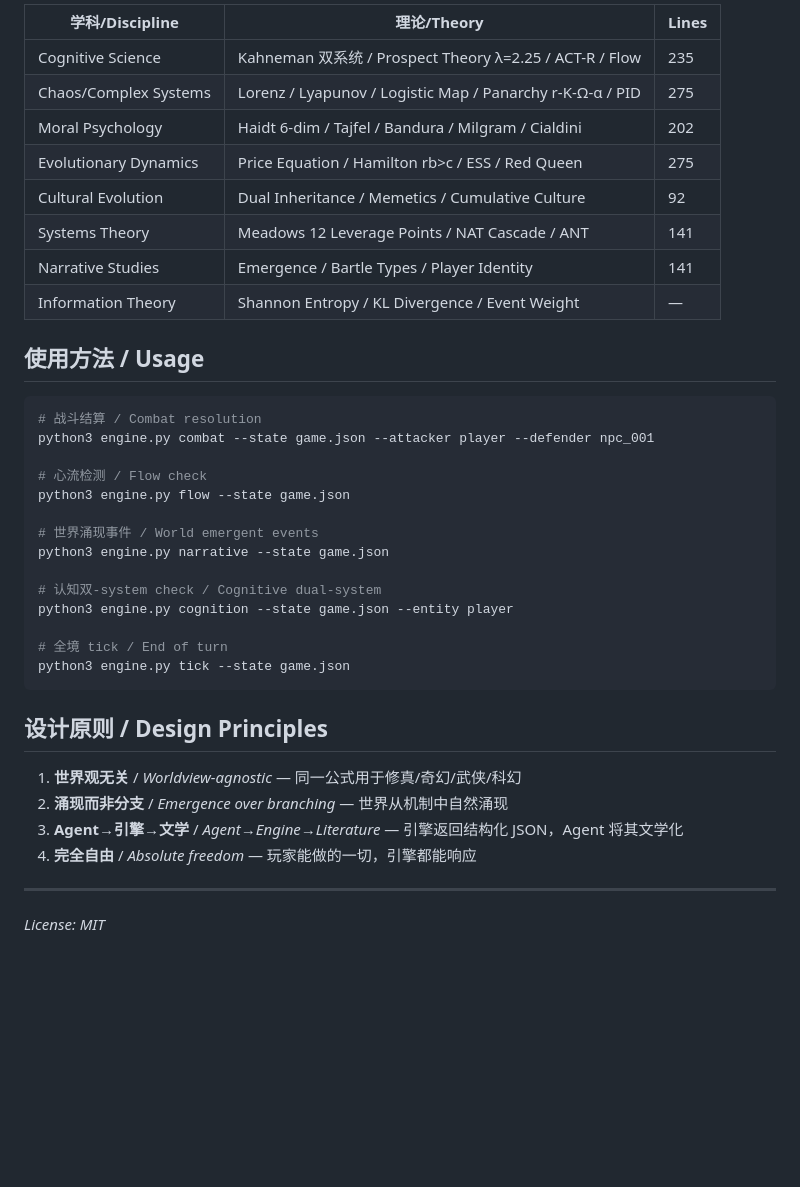
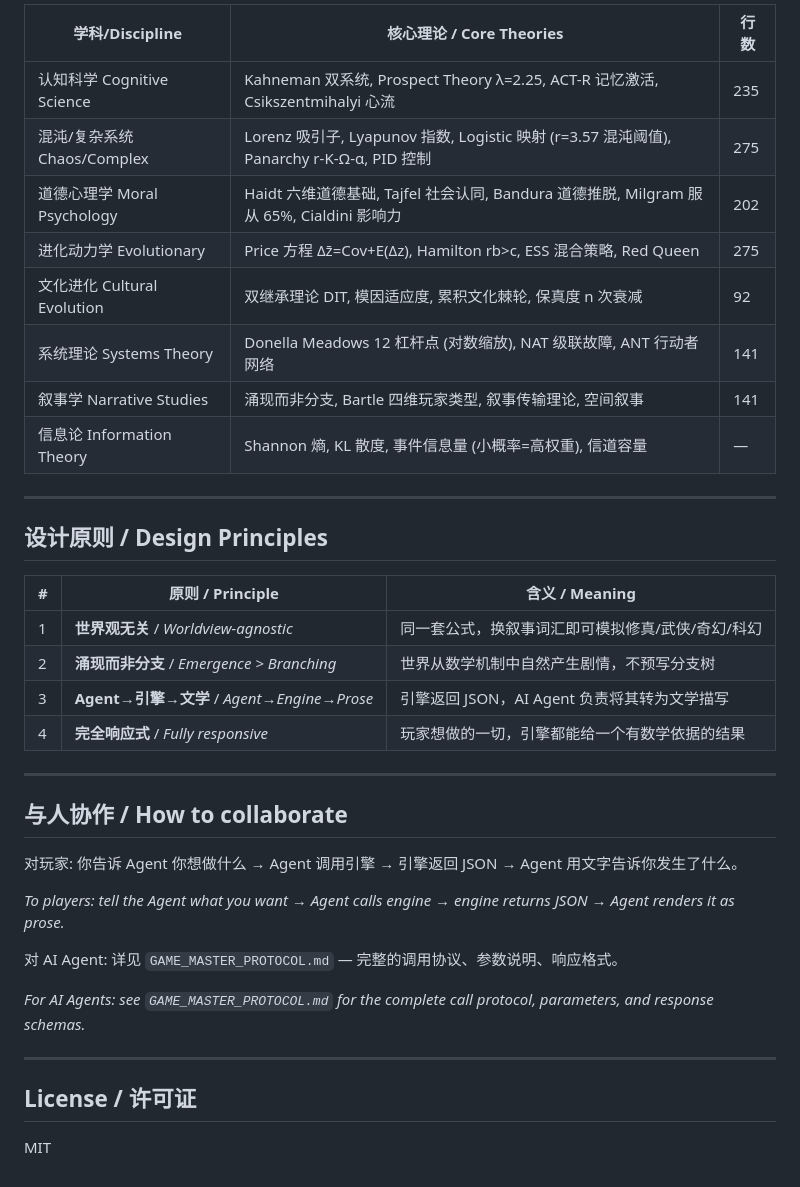
Before and after one commit to Morningstar202604/world-walker, a Markdown page: README.md, the part around one of its changes. GitHub-like rendering; blank space fills up the shorter version.

````diff
--- a/README.md
+++ b/README.md
@@ -43,41 +80,40 @@ game_engine/
 
-| 学科/Discipline | 理论/Theory | Lines |
-|-----------------|-------------|-------|
-| Cognitive Science | Kahneman 双系统 / Prospect Theory λ=2.25 / ACT-R / Flow | 235 |
-| Chaos/Complex Systems | Lorenz / Lyapunov / Logistic Map / Panarchy r-K-Ω-α / PID | 275 |
-| Moral Psychology | Haidt 6-dim / Tajfel / Bandura / Milgram / Cialdini | 202 |
-| Evolutionary Dynamics | Price Equation / Hamilton rb>c / ESS / Red Queen | 275 |
-| Cultural Evolution | Dual Inheritance / Memetics / Cumulative Culture | 92 |
-| Systems Theory | Meadows 12 Leverage Points / NAT Cascade / ANT | 141 |
-| Narrative Studies | Emergence / Bartle Types / Player Identity | 141 |
-| Information Theory | Shannon Entropy / KL Divergence / Event Weight | — |
+| 学科/Discipline | 核心理论 / Core Theories | 行数 |
+|-----------------|------------------------|------|
+| 认知科学 Cognitive Science | Kahneman 双系统, Prospect Theory λ=2.25, ACT-R 记忆激活, Csikszentmihalyi 心流 | 235 |
+| 混沌/复杂系统 Chaos/Complex | Lorenz 吸引子, Lyapunov 指数, Logistic 映射 (r=3.57 混沌阈值), Panarchy r-K-Ω-α, PID 控制 | 275 |
+| 道德心理学 Moral Psychology | Haidt 六维道德基础, Tajfel 社会认同, Bandura 道德推脱, Milgram 服从 65%, Cialdini 影响力 | 202 |
+| 进化动力学 Evolutionary | Price 方程 Δz̄=Cov+E(Δz), Hamilton rb>c, ESS 混合策略, Red Queen | 275 |
+| 文化进化 Cultural Evolution | 双继承理论 DIT, 模因适应度, 累积文化棘轮, 保真度 n 次衰减 | 92 |
+| 系统理论 Systems Theory | Donella Meadows 12 杠杆点 (对数缩放), NAT 级联故障, ANT 行动者网络 | 141 |
+| 叙事学 Narrative Studies |涌现而非分支, Bartle 四维玩家类型, 叙事传输理论, 空间叙事 | 141 |
+| 信息论 Information Theory | Shannon 熵, KL 散度, 事件信息量 (小概率=高权重), 信道容量 | — |
 
-## 使用方法 / Usage
-
-```bash
-# 战斗结算 / Combat resolution
-python3 engine.py combat --state game.json --attacker player --defender npc_001
-
-# 心流检测 / Flow check
-python3 engine.py flow --state game.json
-
-# 世界涌现事件 / World emergent events
-python3 engine.py narrative --state game.json
-
-# 认知双-system check / Cognitive dual-system
-python3 engine.py cognition --state game.json --entity player
-
-# 全境 tick / End of turn
-python3 engine.py tick --state game.json
-```
+---
 
 ## 设计原则 / Design Principles
 
-1. **世界观无关** / *Worldview-agnostic* — 同一公式用于修真/奇幻/武侠/科幻
-2. **涌现而非分支** / *Emergence over branching* — 世界从机制中自然涌现
-3. **Agent→引擎→文学** / *Agent→Engine→Literature* — 引擎返回结构化 JSON，Agent 将其文学化
-4. **完全自由** / *Absolute freedom* — 玩家能做的一切，引擎都能响应
+| # | 原则 / Principle | 含义 / Meaning |
+|---|-----------------|----------------|
+| 1 | **世界观无关** / *Worldview-agnostic* | 同一套公式，换叙事词汇即可模拟修真/武侠/奇幻/科幻 |
+| 2 | **涌现而非分支** / *Emergence > Branching* | 世界从数学机制中自然产生剧情，不预写分支树 |
+| 3 | **Agent→引擎→文学** / *Agent→Engine→Prose* | 引擎返回 JSON，AI Agent 负责将其转为文学描写 |
+| 4 | **完全响应式** / *Fully responsive* | 玩家想做的一切，引擎都能给一个有数学依据的结果 |
 
 ---
 
-*License: MIT*
+## 与人协作 / How to collaborate
+
+对玩家: 你告诉 Agent 你想做什么 → Agent 调用引擎 → 引擎返回 JSON → Agent 用文字告诉你发生了什么。
+
+*To players: tell the Agent what you want → Agent calls engine → engine returns JSON → Agent renders it as prose.*
+
+对 AI Agent: 详见 `GAME_MASTER_PROTOCOL.md` — 完整的调用协议、参数说明、响应格式。
+
+*For AI Agents: see `GAME_MASTER_PROTOCOL.md` for the complete call protocol, parameters, and response schemas.*
+
+---
+
+## License / 许可证
+
+MIT
````
Also changed, not shown: other parts of README.md (+60 -23 lines).
